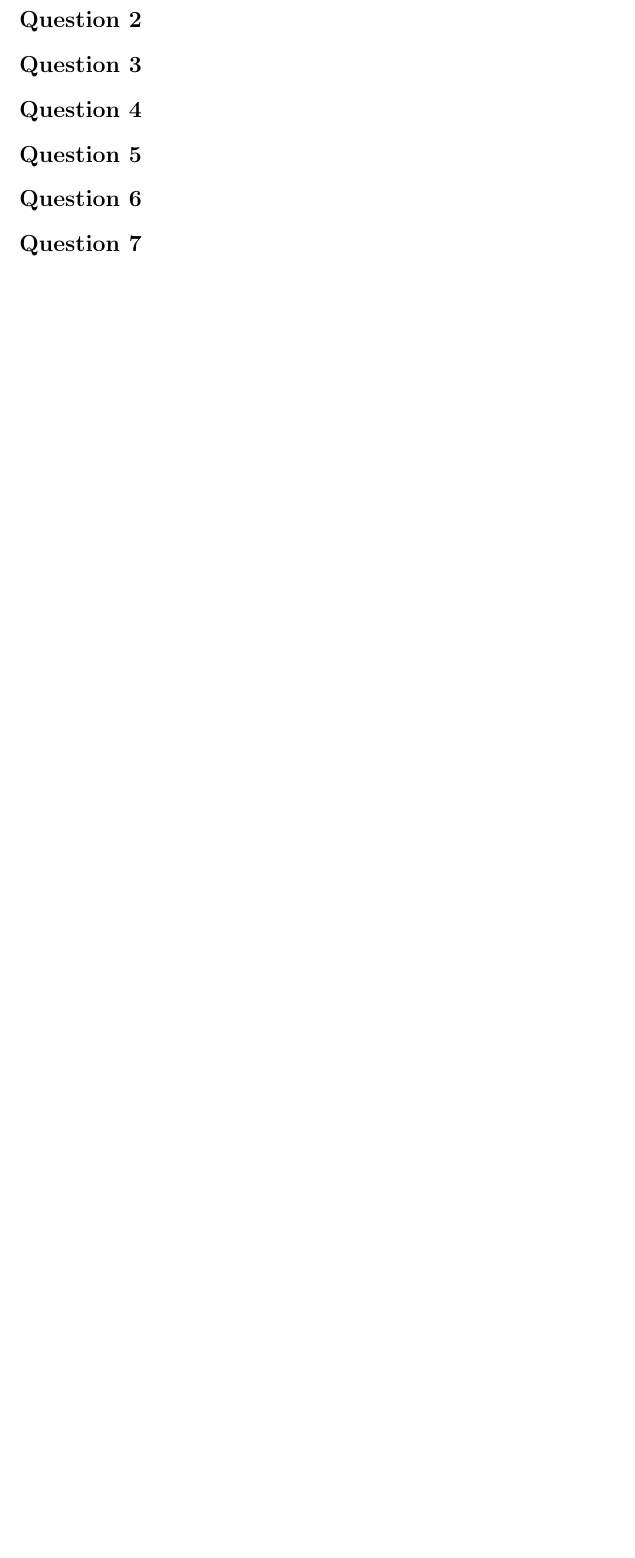
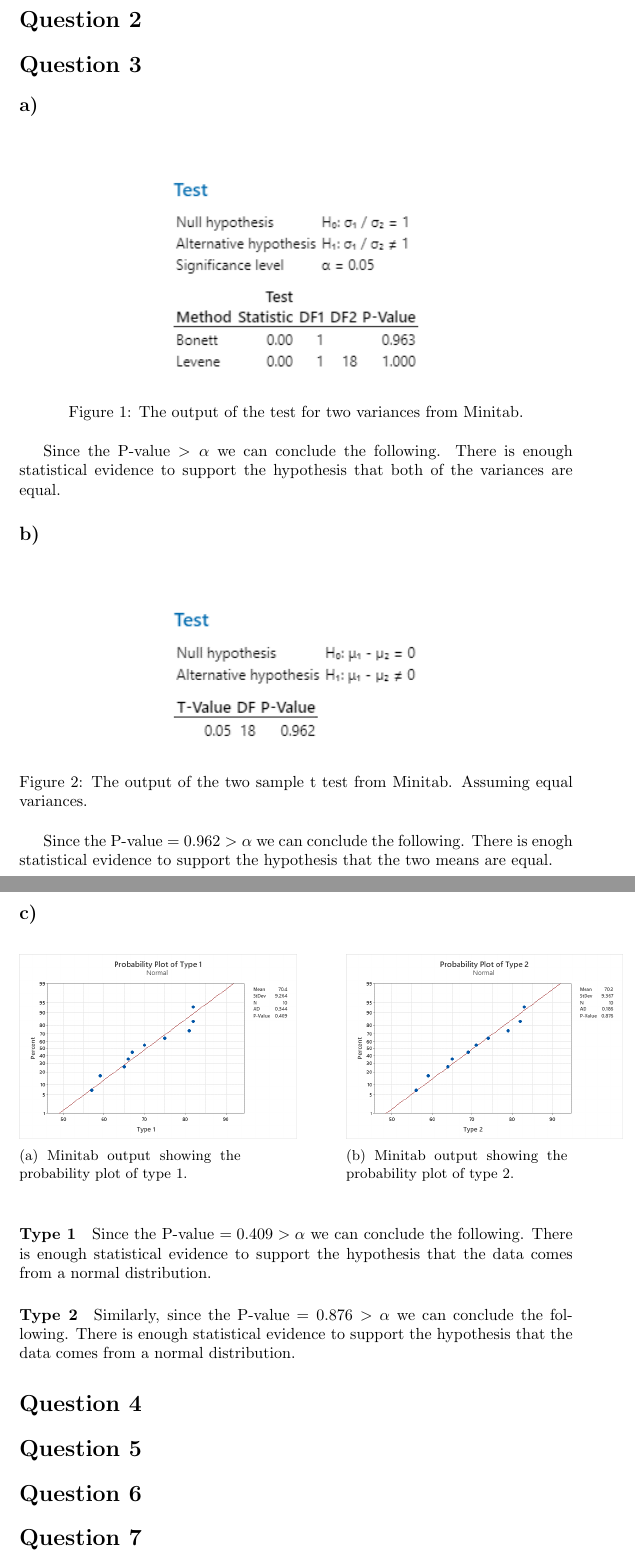
Before and after one commit to Preston-D/math_343_wwu, a LaTeX document (hw_2/hw_2.tex): part of page 2 of 2 before the commit and two parts of pages 2 and 3 of 3 after it, the two joined at a grey line, cut so that both start at the same text, the shorter picture padded with empty space. Compiled offline with pdfLaTeX.

Commit message:
Question 3

```diff
--- a/hw_2/hw_2.tex
+++ b/hw_2/hw_2.tex
@@ -66,6 +66,44 @@ Below is an example of a histogram that would produce a positively curved normal
 
 \section*{Question 3}
 
+\subsection*{a)}
+\begin{figure}[h]
+    \centering
+    \includegraphics[width=0.5\textwidth]{./images/3_a.png}
+    \caption{The output of the test for two variances from Minitab.}
+    \label{fig:3_a}
+  \end{figure}
+  Since the P-value $> \alpha$ we can conclude the following. There is enough statistical evidence to support the hypothesis that both of the variances are equal.
+
+\subsection*{b)}
+\begin{figure}[h]
+    \centering
+    \includegraphics[width=0.5\textwidth]{./images/3_b.png}
+    \caption{The output of the two sample t test from Minitab. Assuming equal variances.}
+    \label{fig:3_a}
+  \end{figure}
+  Since the P-value $= 0.962 > \alpha$ we can conclude the following. There is enogh statistical evidence to support the hypothesis that the two means are equal.
+\subsection*{c)}
+
+\begin{figure}[h]
+    \centering
+    \begin{subfigure}[b]{0.4\textwidth}
+        \includegraphics[width=1.25\textwidth]{./images/3_c_1.png}
+        \caption{Minitab output showing the probability plot of type 1.}
+      \label{fig:img1}
+    \end{subfigure}
+    \hfill
+    \begin{subfigure}[b]{0.4\textwidth}
+        \includegraphics[width=1.25\textwidth]{./images/3_c_2.png}
+        \caption{Minitab output showing the probability plot of type 2.}
+      \label{fig:img2}
+    \end{subfigure}
+    \label{fig:both}
+  \end{figure}
+
+  \paragraph{Type 1} Since the P-value $= 0.409 > \alpha$ we can conclude the following. There is enough statistical evidence to support the hypothesis that the data comes from a normal distribution.
+
+  \paragraph{Type 2} Similarly, since the P-value $= 0.876 > \alpha$ we can conclude the following. There is enough statistical evidence to support the hypothesis that the data comes from a normal distribution.
 \section*{Question 4}
 
 \section*{Question 5}
```
Also changed, not shown: hw_2/hw_2.pdf, hw_2/images/3_a.png (added), hw_2/images/3_a_alt.png (added), hw_2/images/3_b.png (added), hw_2/images/3_c_1.png (added), hw_2/images/3_c_2.png (added), hw_2/hw_2.tex (2 more changed lines).
